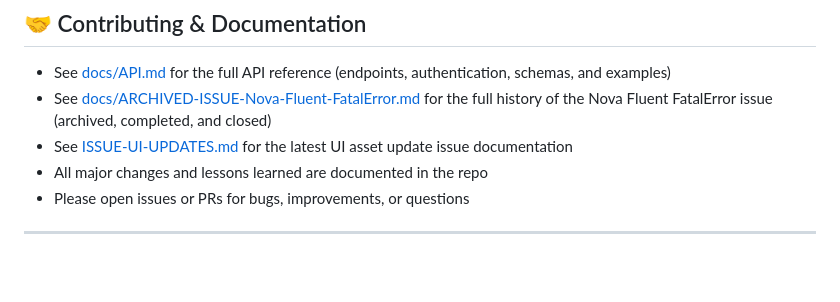
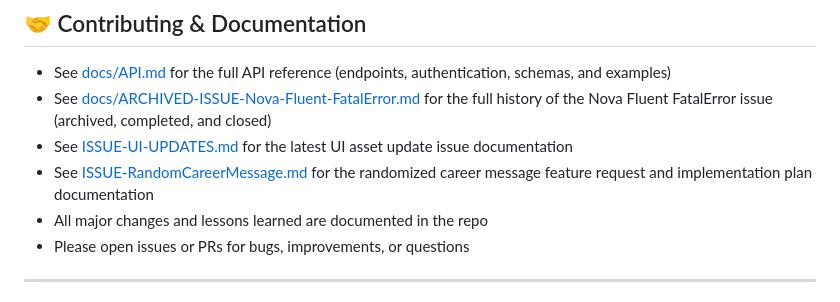
Before and after one commit to wilng2005/daily-driver, a Markdown page: README.md, the part around the change. Rendered like a GitHub page; blank space fills up the shorter version.

Commit message:
Random career message approach.

```diff
--- a/README.md
+++ b/README.md
@@ -104,6 +104,7 @@ For a detailed breakdown of Nova admin features and workflows, see [docs/NOVA-FE
 - See [docs/API.md](docs/API.md) for the full API reference (endpoints, authentication, schemas, and examples)
 - See [docs/ARCHIVED-ISSUE-Nova-Fluent-FatalError.md](docs/ARCHIVED-ISSUE-Nova-Fluent-FatalError.md) for the full history of the Nova Fluent FatalError issue (archived, completed, and closed)
 - See [ISSUE-UI-UPDATES.md](ISSUE-UI-UPDATES.md) for the latest UI asset update issue documentation
+- See [ISSUE-RandomCareerMessage.md](ISSUE-RandomCareerMessage.md) for the randomized career message feature request and implementation plan documentation
 - All major changes and lessons learned are documented in the repo
 - Please open issues or PRs for bugs, improvements, or questions
 
```
Also changed, not shown: ISSUE-RandomCareerMessage.md (added, +98 -0 lines).
